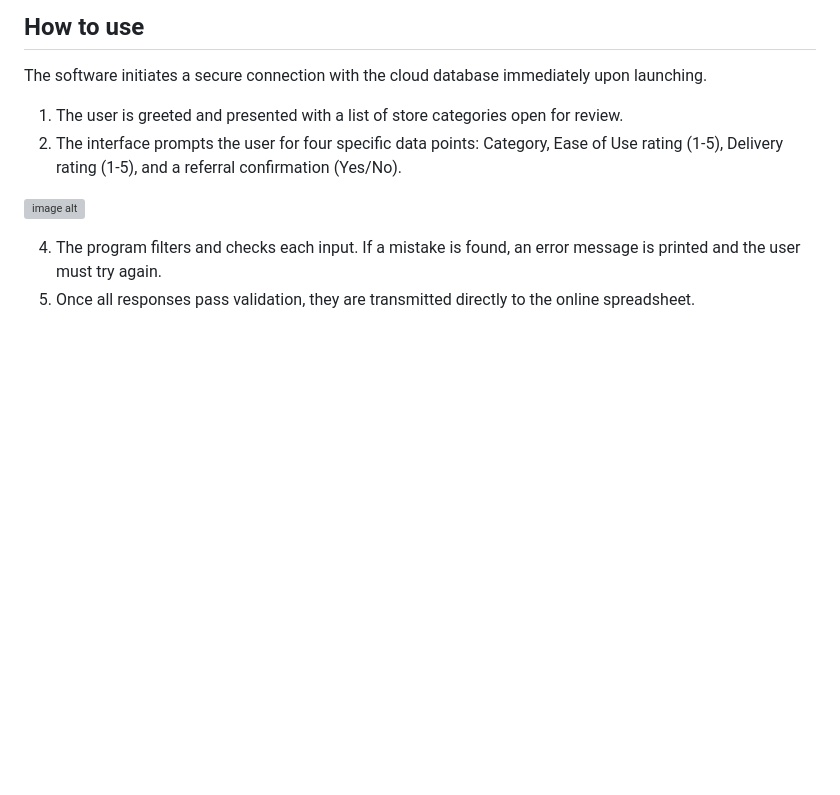
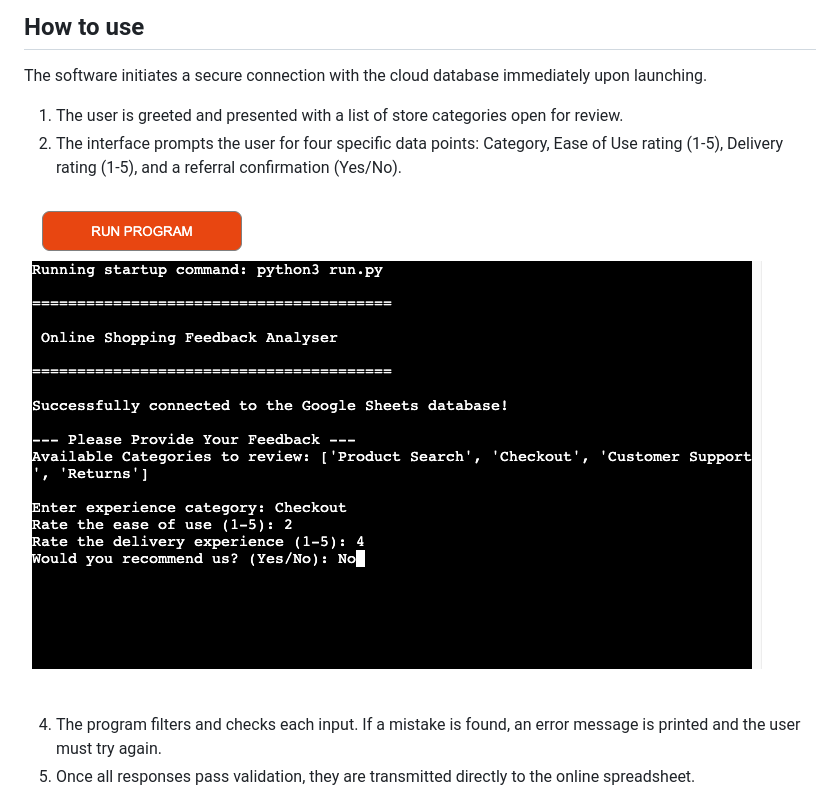
Before and after one commit to mlamleli85/ecommerce_feedback_analyser, a Markdown page: README.md, the part around the change. Drawn GitHub-style; blank space fills up the shorter version; grey boxes are pictures that could not be loaded.

Commit message:
Update image link in README with screenshots

```diff
--- a/README.md
+++ b/README.md
@@ -17,7 +17,7 @@ The software initiates a secure connection with the cloud database immediately u
 1. The user is greeted and presented with a list of store categories open for review.
 2. The interface prompts the user for four specific data points: Category, Ease of Use rating (1-5), Delivery rating (1-5), and a referral confirmation (Yes/No).
 
-![image alt]()
+![image alt](https://github.com/mlamleli85/ecommerce_feedback_analyser/blob/81016f5a98a264e5035ed4d0e3d715922032a334/Screenshot3.png)
 
 4. The program filters and checks each input. If a mistake is found, an error message is printed and the user must try again.
 5. Once all responses pass validation, they are transmitted directly to the online spreadsheet.
```
